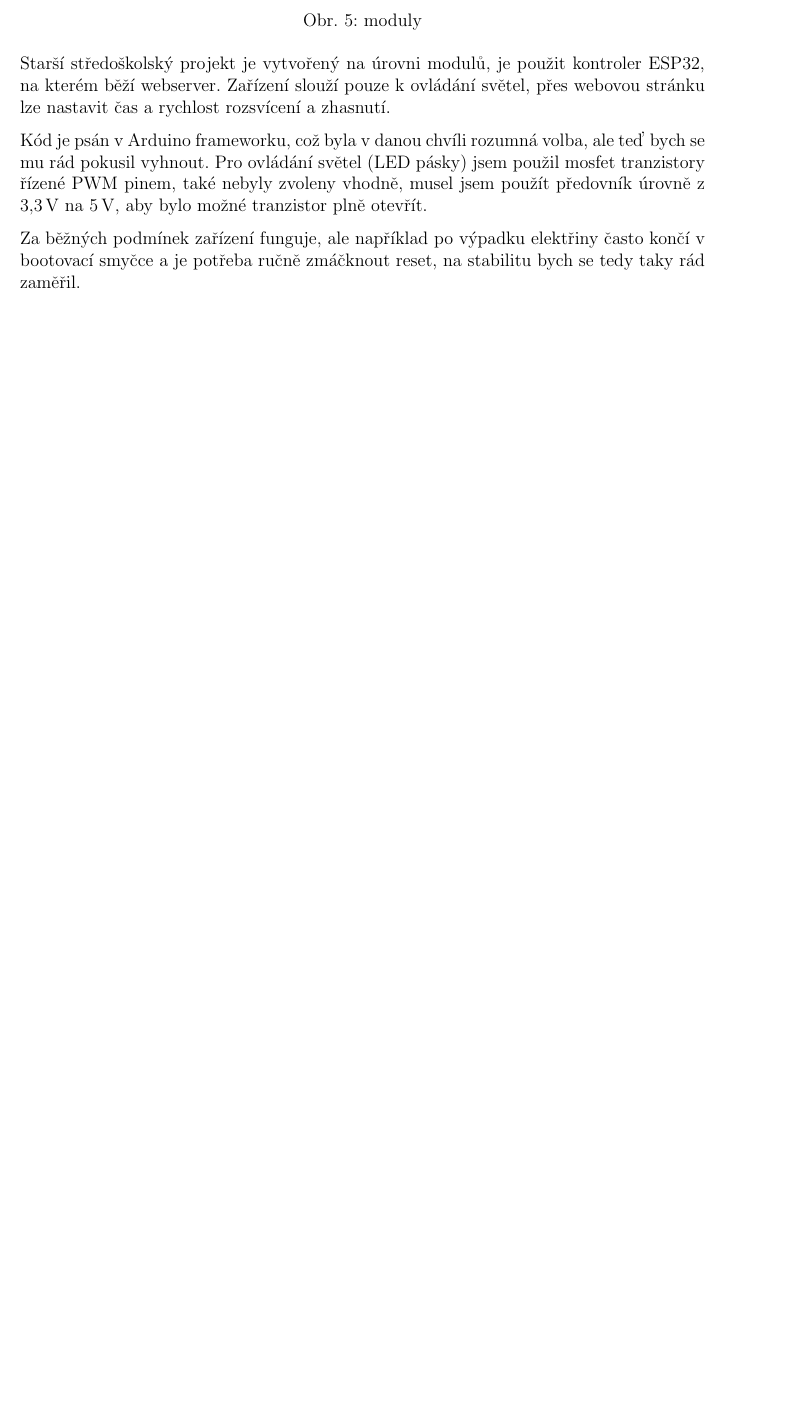
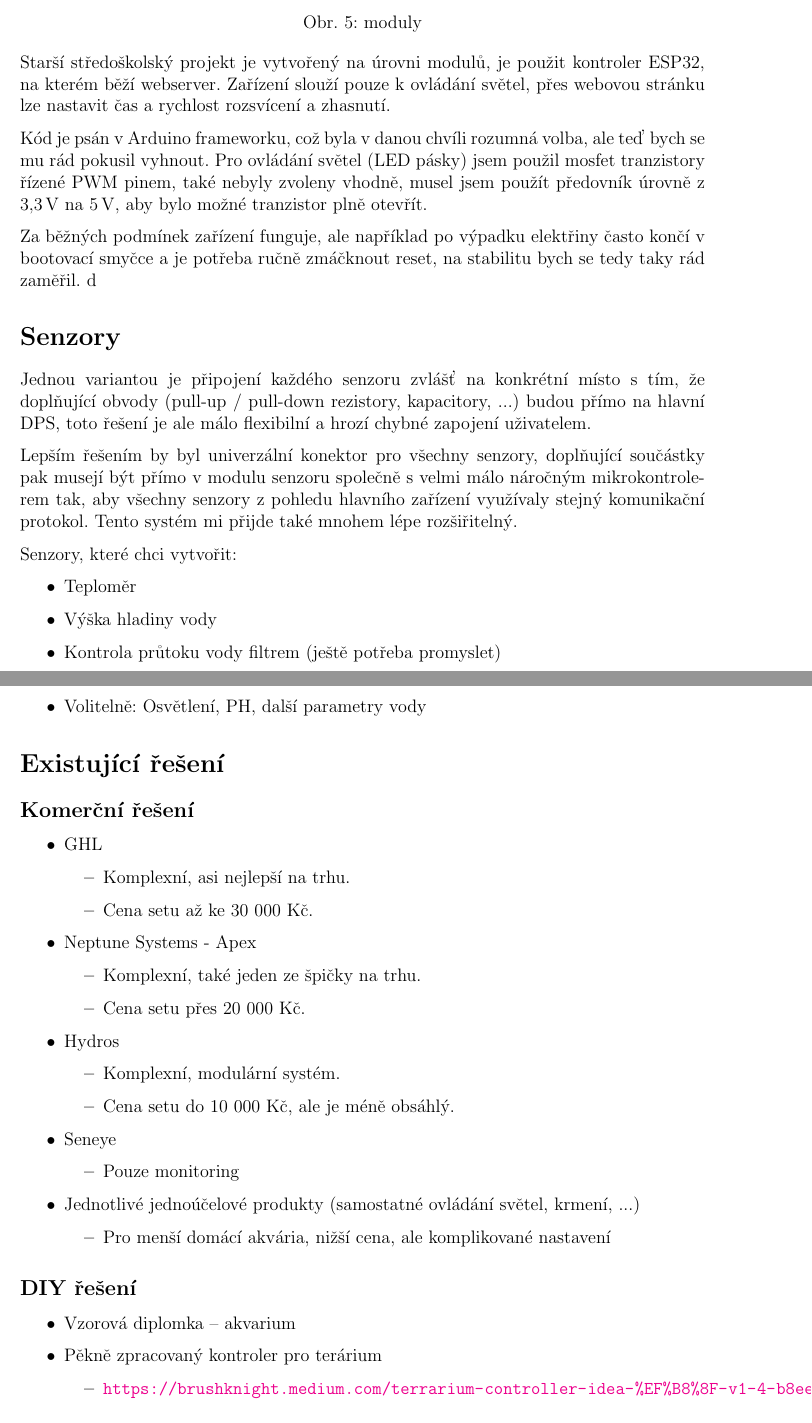
Before and after one commit to charvotj/AquaControl, a LaTeX document (latex/poznamky.tex): part of page 4 of 4 before the commit and two parts of pages 4 and 5 of 6 after it, the two joined at a grey line, cut so that both start at the same text, the shorter picture padded with empty space. Compiled offline with pdfLaTeX.

Commit message:
trh + plan prace

```diff
--- a/latex/poznamky.tex
+++ b/latex/poznamky.tex
@@ -85,3 +85,63 @@
 	Pro ovládání světel (LED pásky) jsem použil mosfet tranzistory řízené PWM pinem, také nebyly zvoleny vhodně, musel jsem použít předovník úrovně z \qty{3.3}{\volt} na \qty{5}{\volt}, aby bylo možné tranzistor plně otevřít.
 
 	Za běžných podmínek zařízení funguje, ale například po výpadku elektřiny často končí v bootovací smyčce a je potřeba ručně zmáčknout reset, na stabilitu bych se tedy taky rád zaměřil.
+d
+
+
+	\section*{Senzory}
+	Jednou variantou je připojení každého senzoru zvlášť na konkrétní místo s tím, že doplňující obvody (pull-up / pull-down rezistory, kapacitory, ...) budou přímo na hlavní DPS, toto řešení je ale málo flexibilní a hrozí chybné zapojení uživatelem.
+
+	Lepším řešením by byl univerzální konektor pro všechny senzory, doplňující součástky pak musejí být přímo v modulu senzoru společně s velmi málo náročným mikrokontrolerem tak, aby všechny senzory z pohledu hlavního zařízení využívaly stejný komunikační protokol. Tento systém mi přijde také mnohem lépe rozšiřitelný.
+
+	Senzory, které chci vytvořit:
+	\begin{itemize}
+		\item Teploměr
+		\item Výška hladiny vody
+		\item Kontrola průtoku vody filtrem (ještě potřeba promyslet)
+		\item Volitelně: Osvětlení, PH, další parametry vody
+	\end{itemize}
+
+
+	\section*{Existující řešení}
+	\subsection*{Komerční řešení}
+	\begin{itemize}
+		\item GHL
+		\begin{itemize}
+			\item Komplexní, asi nejlepší na trhu.
+			\item Cena setu až ke 30 000 Kč.
+		\end{itemize}
+
+		\item Neptune Systems - Apex
+		\begin{itemize}
+			\item Komplexní, také jeden ze špičky na trhu.
+			\item Cena setu přes 20 000 Kč.
+		\end{itemize}
+
+		\item Hydros
+		\begin{itemize}
+			\item Komplexní, modulární systém.
+			\item Cena setu do 10 000 Kč, ale je méně obsáhlý.
+		\end{itemize}
+
+		\item Seneye
+		\begin{itemize}
+			\item Pouze monitoring
+		\end{itemize}
+
+		\item Jednotlivé jednoúčelové produkty (samostatné ovládání světel, krmení, ...)
+		\begin{itemize}
+			\item Pro menší domácí akvária, nižší cena, ale komplikované nastavení
+		\end{itemize}
+	\end{itemize}
+
+	\subsection*{DIY řešení}
+	\begin{itemize}
+		\item Vzorová diplomka -- akvarium
+		\item Pěkně zpracovaný kontroler pro terárium
+		\begin{itemize}
+			\item \url{https://brushknight.medium.com/terrarium-controller-idea-%EF%B8%8F-v1-4-b8ee96cfbd22}
+		\end{itemize}
+	\end{itemize}
+
+
+	\section*{Plán práce}
@@ -87,0 +160 @@
+		\item Prototyp s devkitem -- test
```
Also changed, not shown: latex/poznamky.pdf, latex/poznamky.tex (18 more changed lines).
